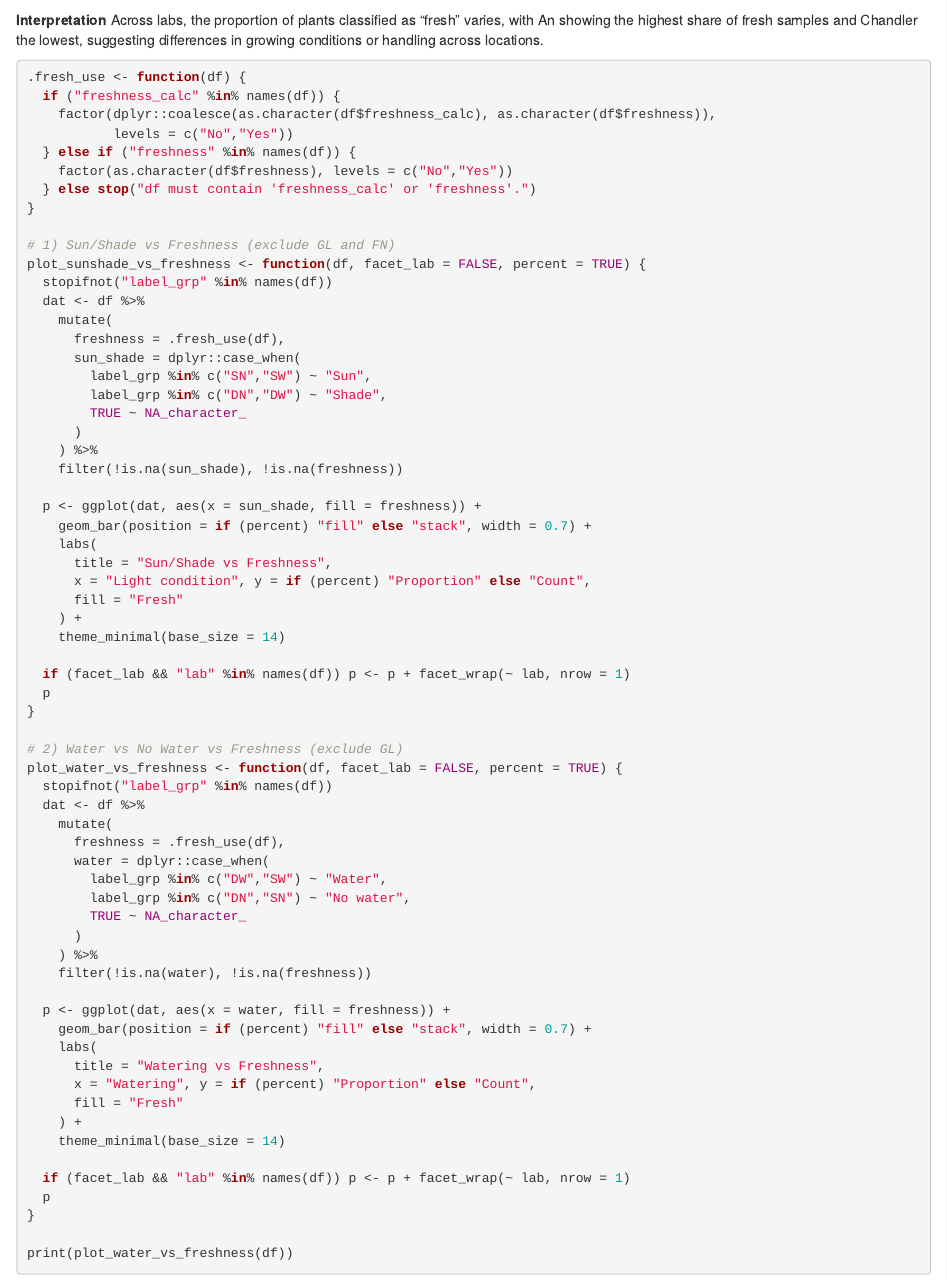
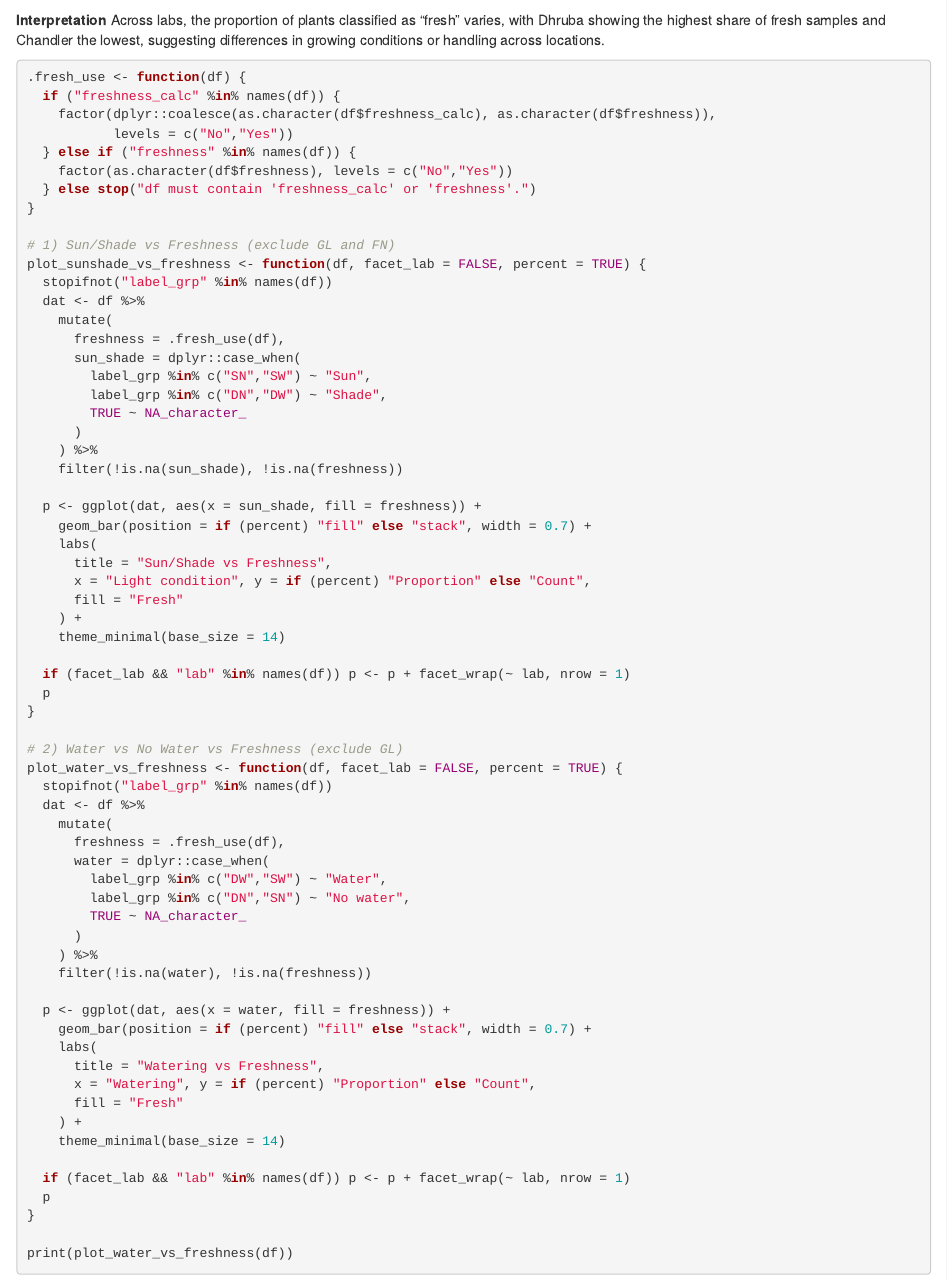
Before and after one commit to ChanChanMan18/STATS604_Project3, an R Markdown document (src/green_onion_analysis.Rmd): the page in a window 1100 px wide, from 14080 px down. Rendered offline with R 4.5, knitr and Pandoc, with nearby package versions.

Commit message:
Update green_onion_analysis.Rmd

````diff
--- a/src/green_onion_analysis.Rmd
+++ b/src/green_onion_analysis.Rmd
@@ -457,7 +457,7 @@ ggplot(df, aes(x = lab, fill = fresh_use)) +
   theme_minimal(base_size = 14)
 ```
 
-**Interpretation** Across labs, the proportion of plants classified as “fresh” varies, with An showing the highest share of fresh samples and Chandler the lowest, suggesting differences in growing conditions or handling across locations.
+**Interpretation** Across labs, the proportion of plants classified as “fresh” varies, with Dhruba showing the highest share of fresh samples and Chandler the lowest, suggesting differences in growing conditions or handling across locations.
 
 ```{r labwise freshness}
 .fresh_use <- function(df) {
````
